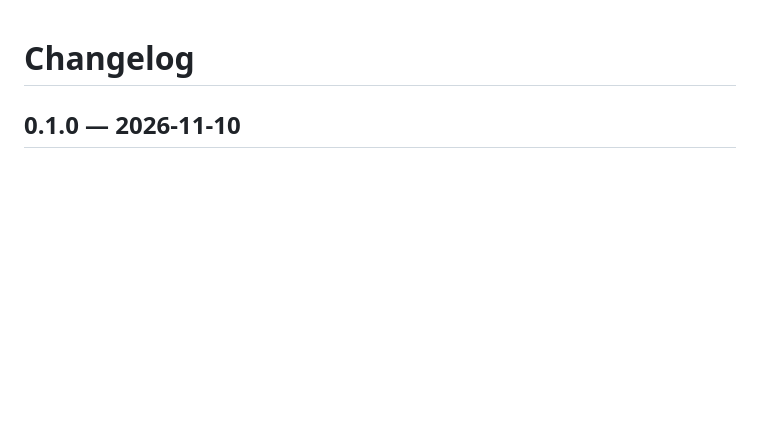
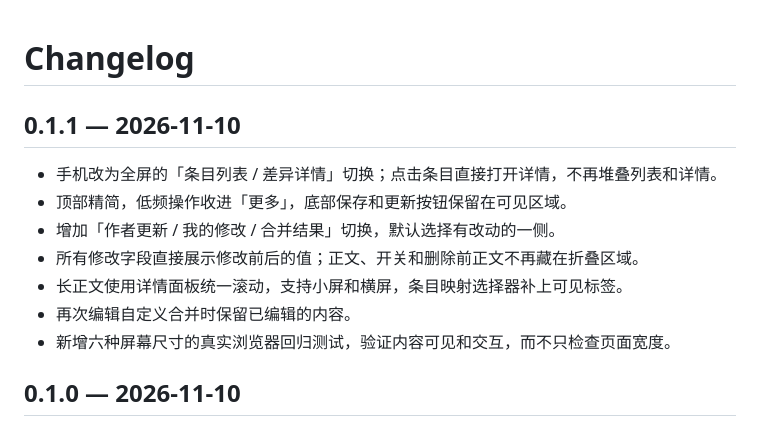
Before and after one commit to adelia1017/sillytavern-card-update-manager, a Markdown page: CHANGELOG.md, the part around the change. Rendered like a GitHub page; blank space fills up the shorter version.

```diff
--- a/CHANGELOG.md
+++ b/CHANGELOG.md
@@ -1,4 +1,14 @@
 # Changelog
+
+## 0.1.1 — 2026-11-10
+
+- 手机改为全屏的「条目列表 / 差异详情」切换；点击条目直接打开详情，不再堆叠列表和详情。
+- 顶部精简，低频操作收进「更多」，底部保存和更新按钮保留在可见区域。
+- 增加「作者更新 / 我的修改 / 合并结果」切换，默认选择有改动的一侧。
+- 所有修改字段直接展示修改前后的值；正文、开关和删除前正文不再藏在折叠区域。
+- 长正文使用详情面板统一滚动，支持小屏和横屏，条目映射选择器补上可见标签。
+- 再次编辑自定义合并时保留已编辑的内容。
+- 新增六种屏幕尺寸的真实浏览器回归测试，验证内容可见和交互，而不只检查页面宽度。
 
 ## 0.1.0 — 2026-11-10
 
```
Also changed, not shown: README.md (+8 -2 lines), docs/mobile.png (added), docs/preview.png, 5 other files.
